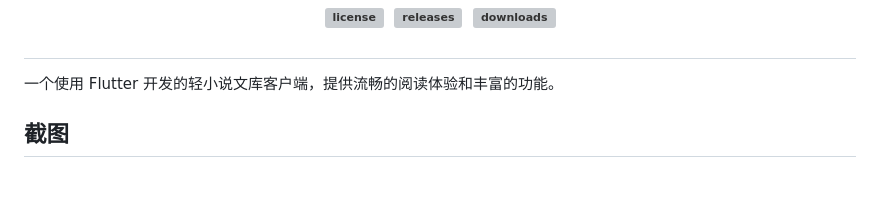
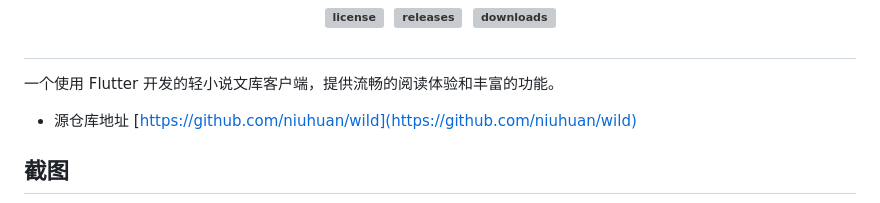
Before and after one commit to niuhuan/wild, a Markdown page: README.md, the part around the change. Rendered like a GitHub page; blank space fills up the shorter version; grey boxes are pictures that could not be loaded.

Commit message:
:memo: update readme

```diff
--- a/README.md
+++ b/README.md
@@ -12,7 +12,7 @@
 
 一个使用 Flutter 开发的轻小说文库客户端，提供流畅的阅读体验和丰富的功能。
 
-
+- 源仓库地址 [https://github.com/niuhuan/wild](https://github.com/niuhuan/wild)
 
 ## 截图
 
```
